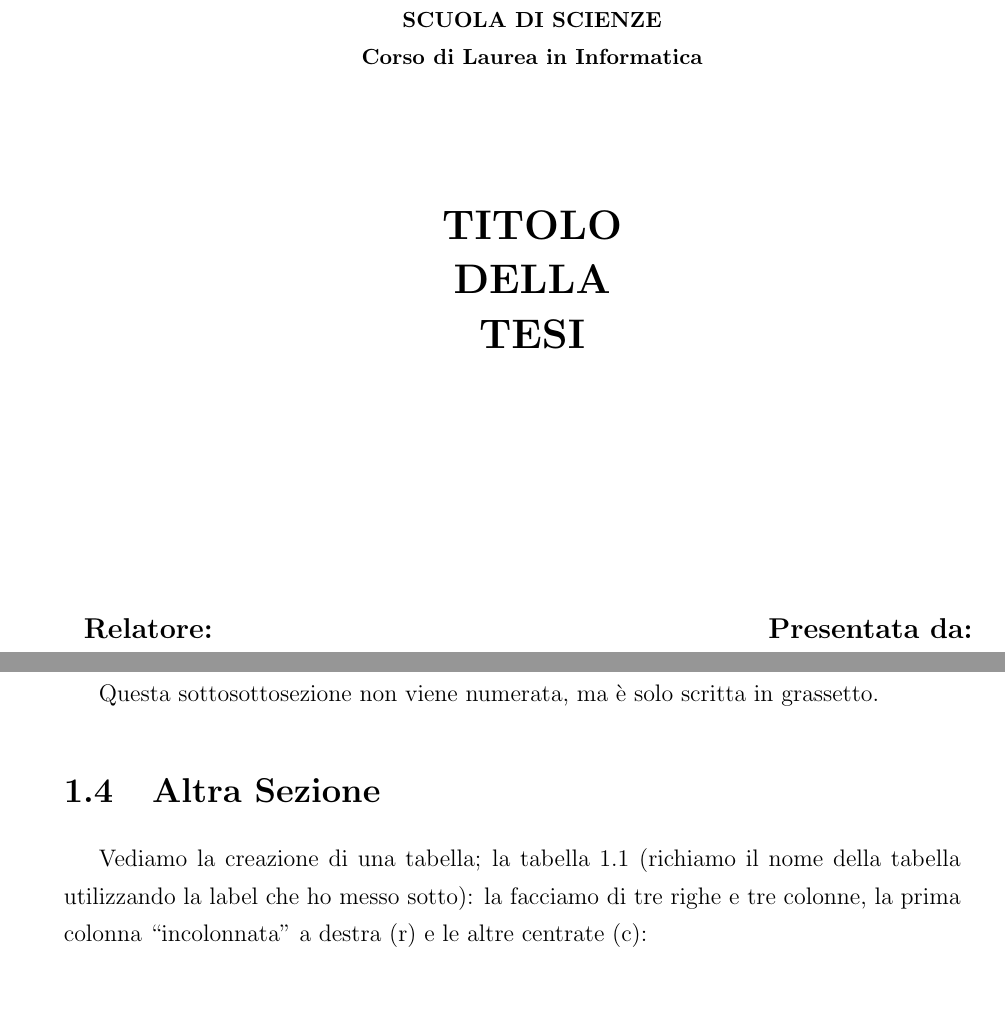
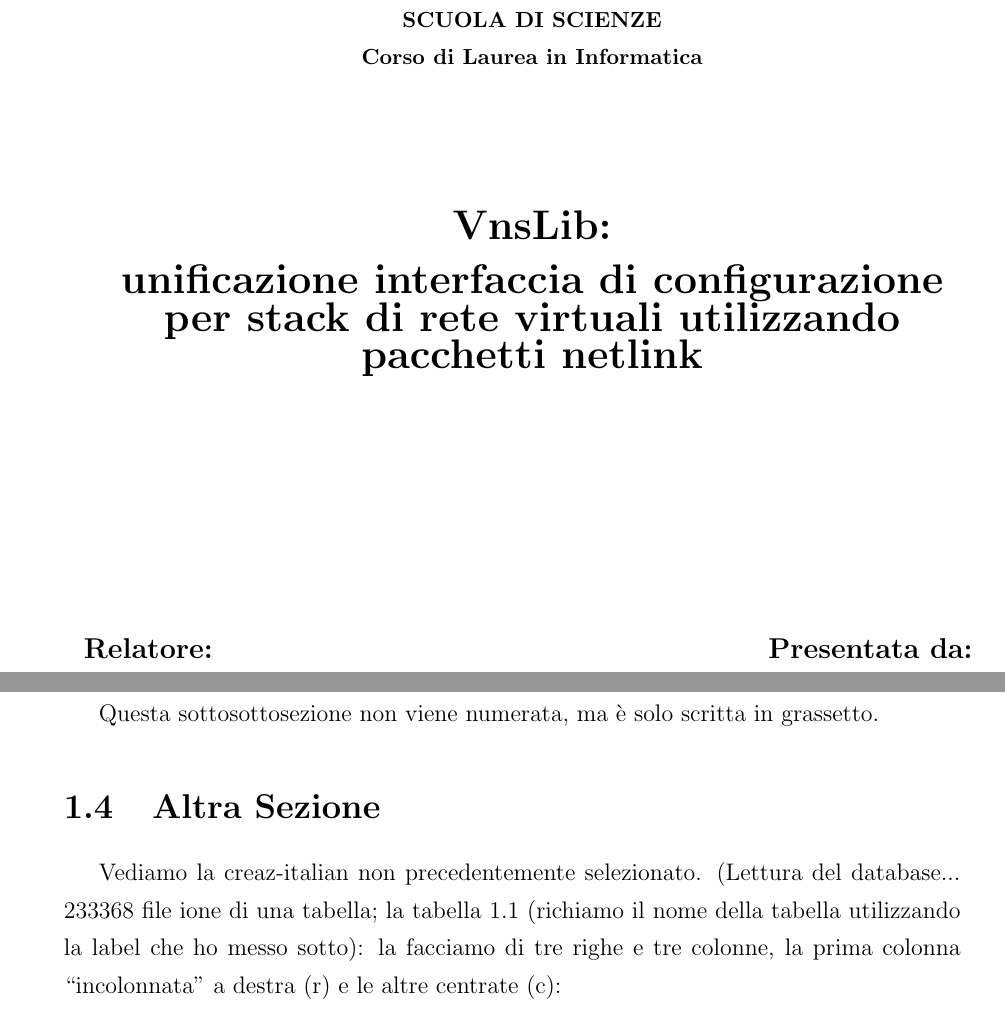
Before and after one commit to simonepreite/tesi_triennale, a LaTeX document (tesi.tex): two parts of pages 1 and 13 of 24, joined at a grey line, cut so that both start at the same text. Compiled offline with pdfLaTeX; the source files are stored in an older character set and shown here as Unicode.

Commit message:
caricata tesi ufficiale informatica

```diff
--- a/tesi.tex
+++ b/tesi.tex
@@ -79,11 +79,10 @@ Corso di Laurea in Informatica }}
 \end{center}
 \vspace{15mm}
 \begin{center}
-{\LARGE{\bf TITOLO}}\\
+{\LARGE{\bf VnsLib:}}\\
 \vspace{3mm}
-{\LARGE{\bf DELLA}}\\
-\vspace{3mm}
-{\LARGE{\bf TESI}}\\
+{\LARGE{\bf unificazione interfaccia di configurazione}}\\
+{\LARGE{\bf per stack di rete virtuali utilizzando pacchetti netlink}}\\
 \end{center}
 \vspace{40mm}
 \par
@@ -207,7 +206,8 @@ Vediamo un elenco descrittivo:
 \subsubsection{SottoSottoSezione}Questa sottosottosezione non viene
 numerata, ma \`e solo scritta in grassetto.
 \section{Altra Sezione}                 %crea una sottosezione
-Vediamo la creazione di una tabella; la tabella \ref{tab:uno}
+Vediamo la creaz-italian non precedentemente selezionato.
+(Lettura del database... 233368 file ione di una tabella; la tabella \ref{tab:uno}
 (richiamo il nome della tabella utilizzando la label che ho messo sotto):
 la facciamo di tre righe e tre colonne, la prima colonna
 ``incolonnata'' a destra (r) e le altre centrate (c):\\
```
Also changed, not shown: tesi.pdf, 2 other files.
